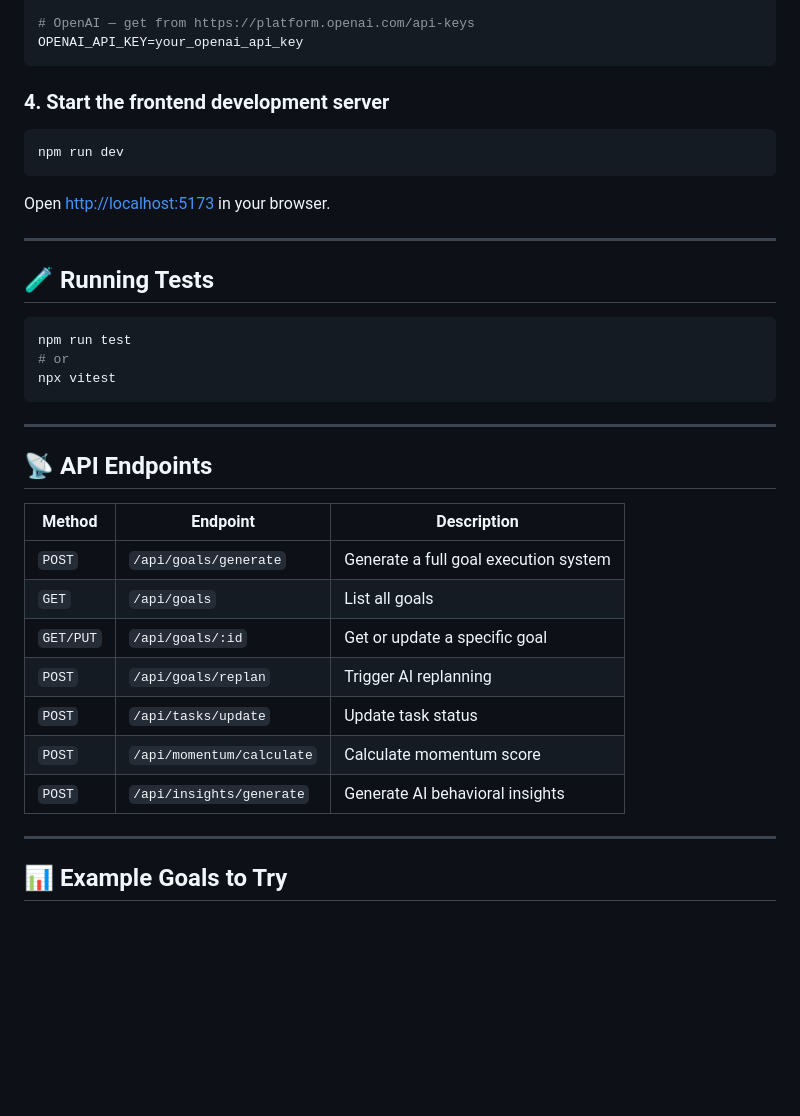
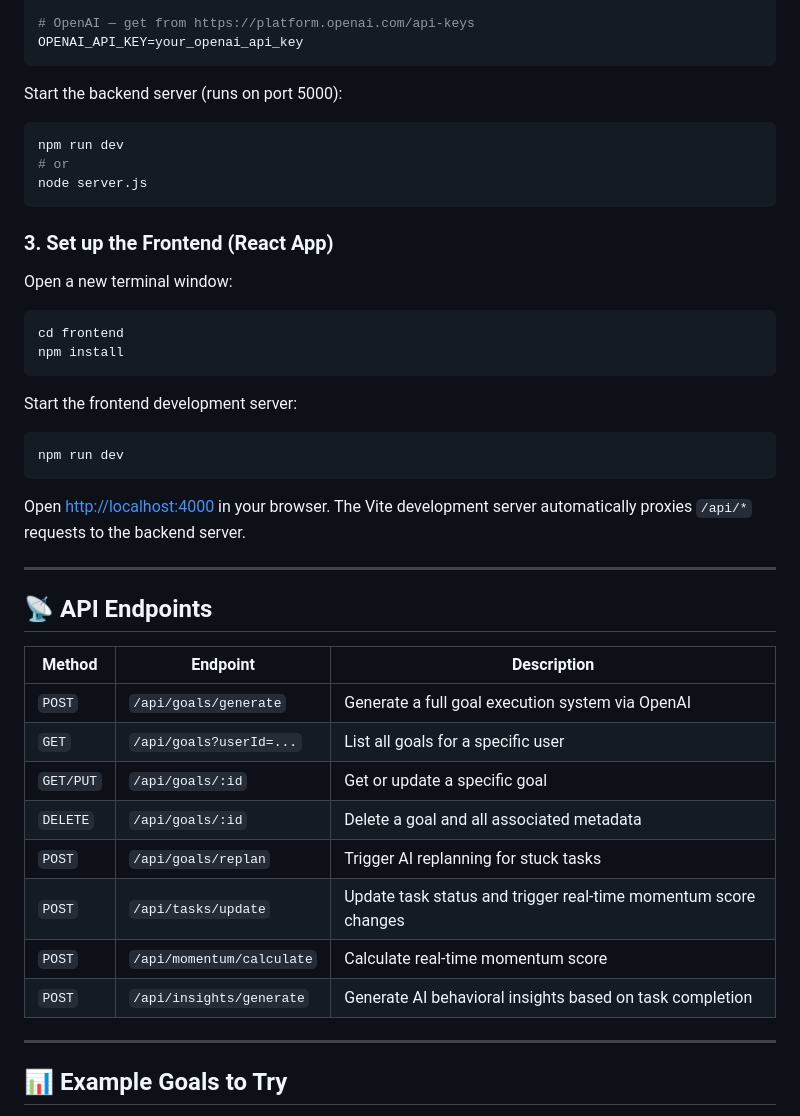
Before and after one commit to hyndhavamahesh345/Momentum-AI, a Markdown page: README.md, the part around one of its changes. Rendered like a GitHub page; blank space fills up the shorter version.

````diff
--- a/README.md
+++ b/README.md
@@ -118,23 +109,30 @@ DATABASE_URL=your_neondb_connection_string
 OPENAI_API_KEY=your_openai_api_key
 ```
 
-### 4. Start the frontend development server
+Start the backend server (runs on port 5000):
+
+```bash
+npm run dev
+# or
+node server.js
+```
+
+### 3. Set up the Frontend (React App)
+
+Open a new terminal window:
+
+```bash
+cd frontend
+npm install
+```
+
+Start the frontend development server:
 
 ```bash
 npm run dev
 ```
 
-Open [http://localhost:5173](http://localhost:5173) in your browser.
-
----
-
-## 🧪 Running Tests
-
-```bash
-npm run test
-# or
-npx vitest
-```
+Open [http://localhost:4000](http://localhost:4000) in your browser. The Vite development server automatically proxies `/api/*` requests to the backend server.
 
 ---
 
@@ -142,13 +140,14 @@ npx vitest
 
 | Method | Endpoint | Description |
 |--------|----------|-------------|
-| `POST` | `/api/goals/generate` | Generate a full goal execution system |
-| `GET` | `/api/goals` | List all goals |
-| `GET/PUT` | `/api/goals/:id` | Get or update a specific goal |
-| `POST` | `/api/goals/replan` | Trigger AI replanning |
-| `POST` | `/api/tasks/update` | Update task status |
-| `POST` | `/api/momentum/calculate` | Calculate momentum score |
-| `POST` | `/api/insights/generate` | Generate AI behavioral insights |
+| `POST` | `/api/goals/generate` | Generate a full goal execution system via OpenAI |
+| `GET` | `/api/goals?userId=...` | List all goals for a specific user |
+| `GET/PUT`| `/api/goals/:id` | Get or update a specific goal |
+| `DELETE`| `/api/goals/:id` | Delete a goal and all associated metadata |
+| `POST` | `/api/goals/replan` | Trigger AI replanning for stuck tasks |
+| `POST` | `/api/tasks/update` | Update task status and trigger real-time momentum score changes |
+| `POST` | `/api/momentum/calculate` | Calculate real-time momentum score |
+| `POST` | `/api/insights/generate` | Generate AI behavioral insights based on task completion |
 
 ---
 
````
Also changed, not shown: other parts of README.md (+21 -30 lines).
